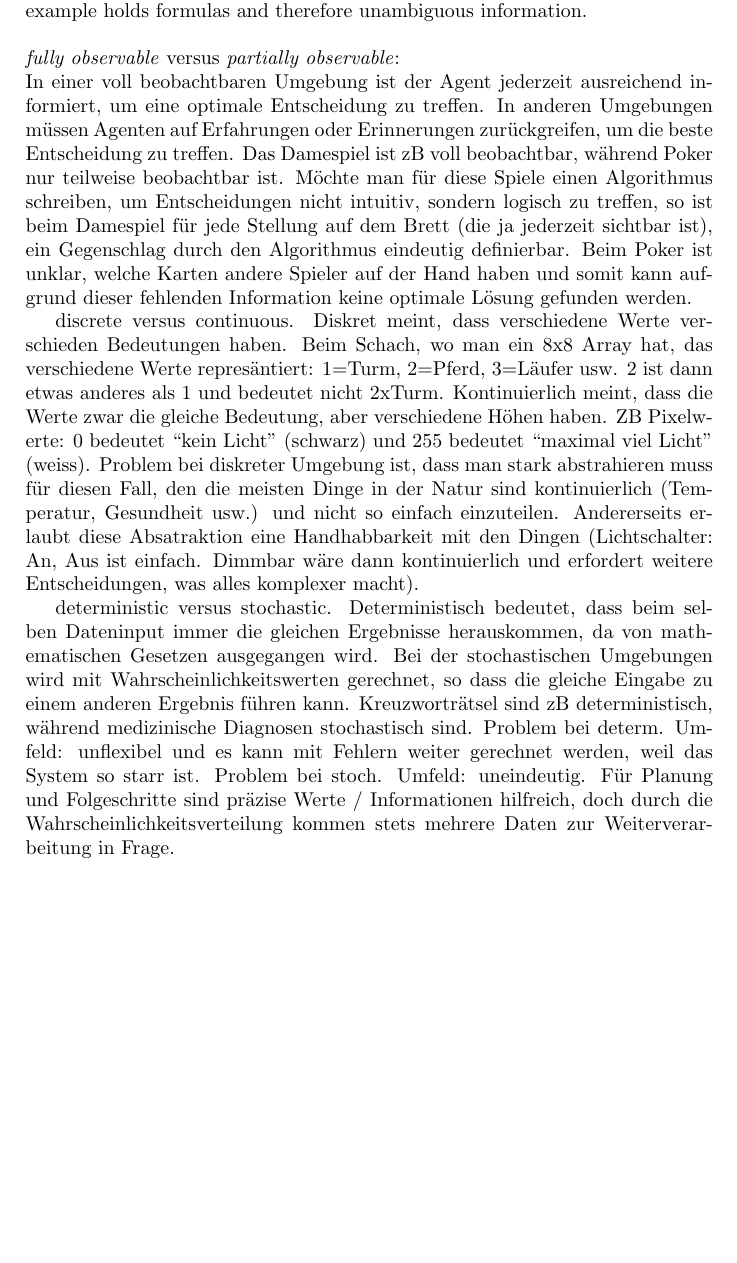
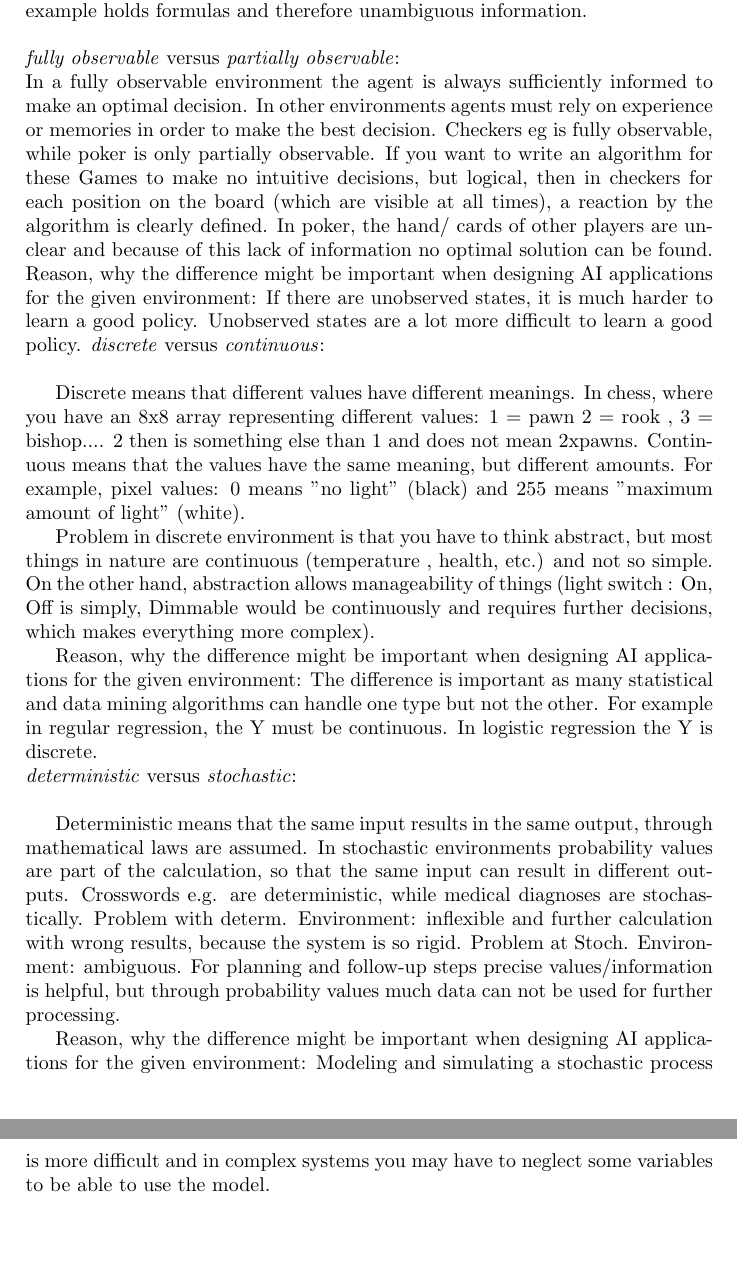
Before and after one commit to Daniel451/GWV, a LaTeX document (ex1/solution1/solution1.tex): part of page 2 of 2 before the commit and two parts of pages 2 and 3 of 3 after it, the two joined at a grey line, cut so that both start at the same text, the shorter picture padded with empty space. Compiled offline with pdfLaTeX.

Commit message:
Update solution1.tex

```diff
--- a/ex1/solution1/solution1.tex
+++ b/ex1/solution1/solution1.tex
@@ -68,18 +68,47 @@
 
 		\noindent \textit{fully observable} versus \textit{partially observable}:
 		\\
-		In einer voll beobachtbaren Umgebung ist der Agent jederzeit ausreichend informiert, um eine optimale Entscheidung zu treffen. In anderen Umgebungen müssen Agenten auf Erfahrungen oder Erinnerungen zurückgreifen, um die beste Entscheidung zu treffen.
-		Das Damespiel ist zB voll beobachtbar, während Poker nur teilweise beobachtbar ist. Möchte man für diese Spiele einen Algorithmus schreiben, um Entscheidungen nicht intuitiv, sondern logisch zu treffen, so ist beim Damespiel für jede Stellung auf dem Brett (die ja jederzeit sichtbar ist), ein Gegenschlag durch den Algorithmus eindeutig definierbar. Beim Poker ist unklar, welche Karten andere Spieler auf der Hand haben und somit kann aufgrund dieser fehlenden Information keine optimale Lösung gefunden werden.
+		%In einer voll beobachtbaren Umgebung ist der Agent jederzeit ausreichend informiert, um eine optimale Entscheidung zu treffen. In anderen Umgebungen müssen Agenten auf Erfahrungen oder Erinnerungen zurückgreifen, um die beste Entscheidung zu treffen.
+		%Das Damespiel ist zB voll beobachtbar, während Poker nur teilweise beobachtbar ist. Möchte man für diese Spiele einen Algorithmus schreiben, um Entscheidungen nicht intuitiv, sondern logisch zu treffen, so ist beim Damespiel für jede Stellung auf dem Brett (die ja jederzeit sichtbar ist), ein Gegenschlag durch den Algorithmus eindeutig definierbar. Beim Poker ist unklar, welche Karten andere Spieler auf der Hand haben und somit kann aufgrund dieser fehlenden Information keine optimale Lösung gefunden werden.
+		In a fully observable environment the agent is always sufficiently informed to make an optimal decision. In other environments agents must rely on experience or memories in order to make the best decision.
+		Checkers eg is fully observable, while poker is only partially observable. If you want to write an algorithm for these Games to make no intuitive decisions, but logical, then in checkers for each position on the board (which are visible at all times), a reaction by the algorithm is clearly defined. In poker, the hand/ cards of other players are unclear and because of this lack of information no optimal solution can be found.
+Reason, why the difference might be important when designing AI applications for the given environment:
+If there are unobserved states, it is much harder to learn a good policy. Unobserved states are a lot more difficult to learn a good policy.
+%Quelle: http://metaoptimize.com/qa/questions/9924/rl-difference-between-partially-observable-and-a-stochastic-environment
+		\noindent \textit{discrete} versus \textit{continuous}:
+		\\
 
-		discrete versus continuous.
-		Diskret meint, dass verschiedene Werte verschieden Bedeutungen haben. Beim Schach, wo man ein 8x8 Array hat, das verschiedene Werte represäntiert: 1=Turm, 2=Pferd, 3=Läufer usw. 2 ist dann etwas anderes als 1 und bedeutet nicht 2xTurm.
-		Kontinuierlich meint, dass die Werte zwar die gleiche Bedeutung, aber verschiedene Höhen haben. ZB Pixelwerte: 0 bedeutet “kein Licht” (schwarz) und 255 bedeutet “maximal viel Licht” (weiss).
-		Problem bei diskreter Umgebung ist, dass man stark abstrahieren muss für diesen Fall, den die meisten Dinge in der Natur sind kontinuierlich (Temperatur, Gesundheit usw.) und nicht so einfach einzuteilen. Andererseits erlaubt diese Absatraktion eine Handhabbarkeit mit den Dingen (Lichtschalter: An, Aus ist einfach. Dimmbar wäre dann kontinuierlich und erfordert weitere Entscheidungen, was alles komplexer macht).
+		%Diskret meint, dass verschiedene Werte verschieden Bedeutungen haben. Beim Schach, wo man ein 8x8 Array hat, das verschiedene Werte represäntiert: 1=Turm, 2=Pferd, 3=Läufer usw. 2 ist dann etwas anderes als 1 und bedeutet nicht 2xTurm.
+	%	Kontinuierlich meint, dass die Werte zwar die gleiche Bedeutung, aber verschiedene Höhen haben. ZB Pixelwerte: 0 bedeutet “kein Licht” (schwarz) und 255 bedeutet “maximal viel Licht” (weiss).
+	%	Problem bei diskreter Umgebung ist, dass man stark abstrahieren muss für diesen Fall, den die meisten Dinge in der Natur sind kontinuierlich (Temperatur, Gesundheit usw.) und nicht so einfach einzuteilen. Andererseits erlaubt diese Absatraktion eine Handhabbarkeit mit den Dingen (Lichtschalter: An, Aus ist einfach. Dimmbar wäre dann kontinuierlich und erfordert weitere Entscheidungen, was alles komplexer macht).
+		Discrete means that different values have different meanings. In chess, where you have an 8x8 array representing different values: 1 = pawn 2 = rook , 3 = bishop.... 2 then is something else than 1 and does not mean 2xpawns.
+Continuous means that the values have the same meaning, but different amounts. For example, pixel values: 0 means "no light" (black) and 255 means "maximum amount of light" (white).
 
-		deterministic versus stochastic.
-		Deterministisch bedeutet, dass beim selben Dateninput immer die gleichen Ergebnisse herauskommen, da von mathematischen Gesetzen ausgegangen wird.
-		Bei der stochastischen Umgebungen wird mit Wahrscheinlichkeitswerten gerechnet, so dass die gleiche Eingabe zu einem anderen Ergebnis führen kann.
-		Kreuzworträtsel sind zB deterministisch, während medizinische Diagnosen stochastisch sind. Problem bei determ. Umfeld: unflexibel und es kann mit Fehlern weiter gerechnet werden, weil das System so starr ist. Problem bei stoch. Umfeld: uneindeutig. Für Planung und Folgeschritte sind präzise Werte / Informationen hilfreich, doch durch die Wahrscheinlichkeitsverteilung kommen stets mehrere Daten zur Weiterverarbeitung in Frage.
+Problem in discrete environment is that you have to think abstract, but most things in nature are continuous (temperature , health, etc.) and not so simple. On the other hand, abstraction allows manageability of things (light switch : On, Off is simply, Dimmable would be continuously and requires further decisions, which makes everything more complex).
+
+Reason, why the difference might be important when designing AI applications for the given environment:
+The difference is important as many statistical and data mining algorithms can handle one type but not the other. For example in regular regression, the Y must be continuous. In logistic regression the Y is discrete.
+%http://stats.stackexchange.com/questions/206/what-is-the-difference-between-discrete-data-and-continuous-data
+
+
+
+		\noindent \textit{deterministic} versus \textit{stochastic}:
+		\\
+		%Deterministisch bedeutet, dass beim selben Dateninput immer die gleichen Ergebnisse herauskommen, da von mathematischen Gesetzen ausgegangen wird.
+		%Bei der stochastischen Umgebungen wird mit Wahrscheinlichkeitswerten gerechnet, so dass die gleiche Eingabe zu einem anderen Ergebnis führen kann.
+		%Kreuzworträtsel sind zB deterministisch, während medizinische Diagnosen stochastisch sind. Problem bei determ. Umfeld: unflexibel und es kann mit Fehlern weiter gerechnet werden, weil das System so starr ist. Problem bei stoch. Umfeld: uneindeutig. Für Planung und Folgeschritte sind präzise Werte / Informationen hilfreich, doch durch die Wahrscheinlichkeitsverteilung kommen stets mehrere Daten zur Weiterverarbeitung in Frage.
+
+		Deterministic means that the same input results in the same output, through mathematical laws are assumed.
+In stochastic environments probability values are part of the calculation, so that the same input can result in different outputs.
+Crosswords e.g. are deterministic, while medical diagnoses are stochastically. Problem with determ. Environment: inflexible and further calculation with wrong results, because the system is so rigid. Problem at Stoch. Environment: ambiguous. For planning and follow-up steps precise values/information is helpful, but through probability values much data can not be used for further processing.
+
+Reason, why the difference might be important when designing AI applications for the given environment:
+Modeling and simulating a stochastic process is more difficult and in complex systems you may have to neglect some variables to be able to use the model.
+%Quelle: http://www.edaboard.com/thread26658.html
+
+
+
+
 
 		% Quellen:
 		% - https://www.udacity.com/wiki/cs271/unit1-notes
```
